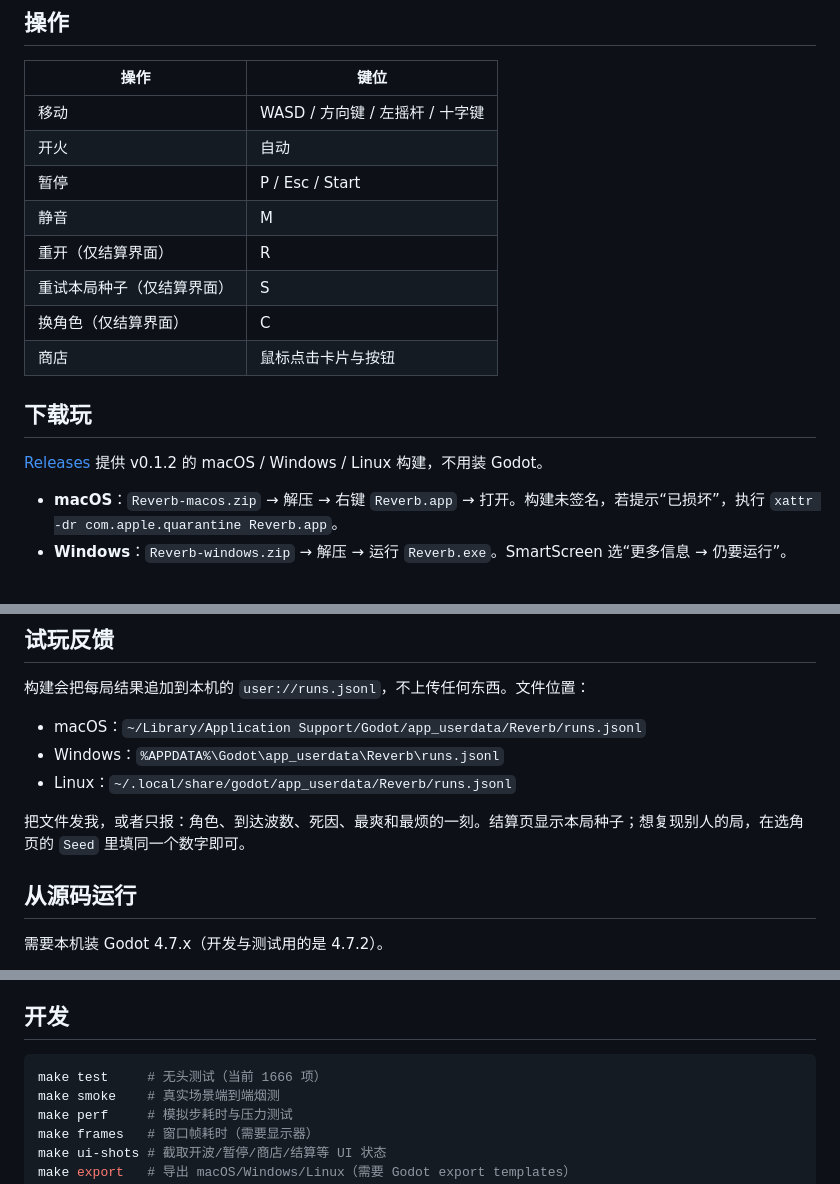
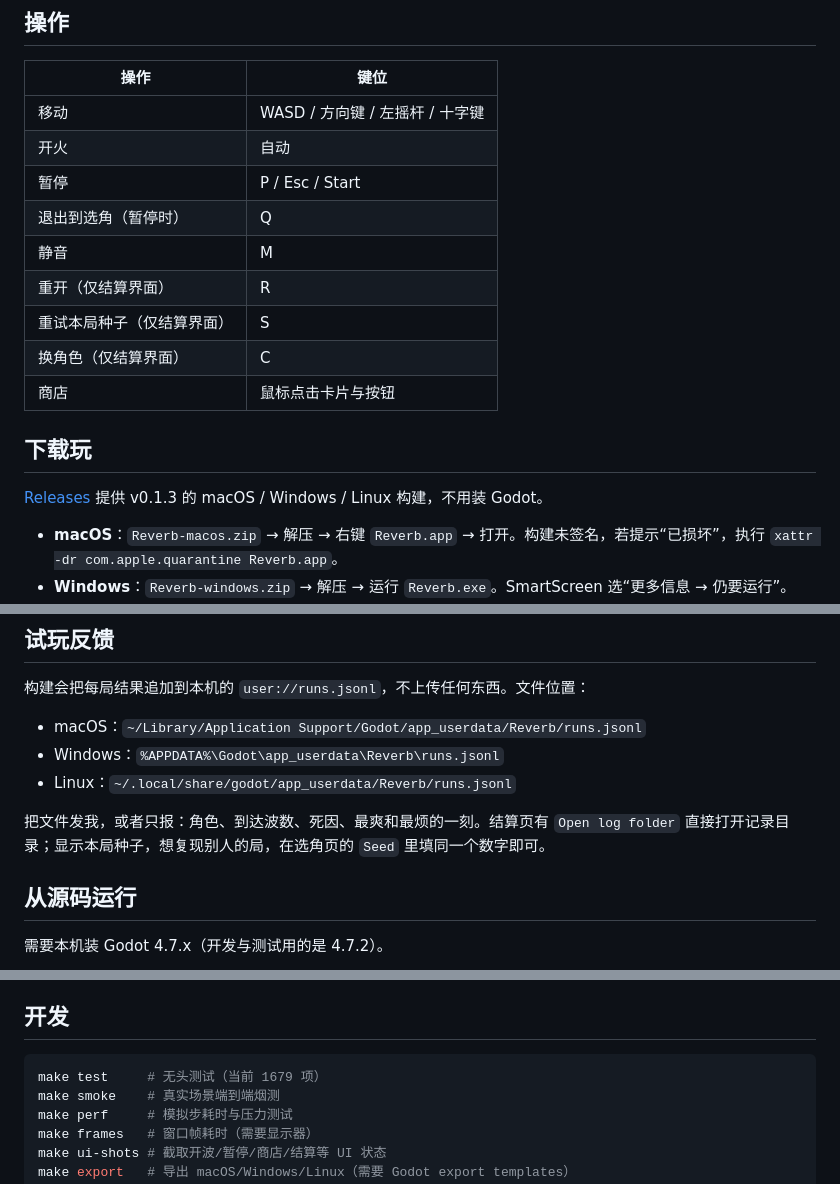
Before and after one commit to BrickerP/reverb, a Markdown page: README.md, 3 parts joined by grey strips. Rendered like a GitHub page.

Commit message:
Add quit-to-menu and open-log-folder for testers

````diff
--- a/README.md
+++ b/README.md
@@ -36,6 +36,7 @@ Brotato 式单屏竞技场 roguelite。核心机制：每波把你的走位和
 | 移动 | WASD / 方向键 / 左摇杆 / 十字键 |
 | 开火 | 自动 |
 | 暂停 | P / Esc / Start |
+| 退出到选角（暂停时） | Q |
 | 静音 | M |
 | 重开（仅结算界面） | R |
 | 重试本局种子（仅结算界面） | S |
@@ -44,7 +45,7 @@ Brotato 式单屏竞技场 roguelite。核心机制：每波把你的走位和
 
 ## 下载玩
 
-[Releases](https://github.com/BrickerP/reverb/releases) 提供 v0.1.2 的 macOS / Windows / Linux 构建，不用装 Godot。
+[Releases](https://github.com/BrickerP/reverb/releases) 提供 v0.1.3 的 macOS / Windows / Linux 构建，不用装 Godot。
 
 - **macOS**：`Reverb-macos.zip` → 解压 → 右键 `Reverb.app` → 打开。构建未签名，若提示“已损坏”，执行 `xattr -dr com.apple.quarantine Reverb.app`。
 - **Windows**：`Reverb-windows.zip` → 解压 → 运行 `Reverb.exe`。SmartScreen 选“更多信息 → 仍要运行”。
@@ -58,7 +59,7 @@ Brotato 式单屏竞技场 roguelite。核心机制：每波把你的走位和
 - Windows：`%APPDATA%\Godot\app_userdata\Reverb\runs.jsonl`
 - Linux：`~/.local/share/godot/app_userdata/Reverb/runs.jsonl`
 
-把文件发我，或者只报：角色、到达波数、死因、最爽和最烦的一刻。结算页显示本局种子；想复现别人的局，在选角页的 `Seed` 里填同一个数字即可。
+把文件发我，或者只报：角色、到达波数、死因、最爽和最烦的一刻。结算页有 `Open log folder` 直接打开记录目录；显示本局种子，想复现别人的局，在选角页的 `Seed` 里填同一个数字即可。
 
 ## 从源码运行
 
@@ -89,7 +90,7 @@ macOS 已验证（Apple Silicon / OpenGL Compatibility）。Windows 和 Linux
 ## 开发
 
 ```bash
-make test     # 无头测试（当前 1666 项）
+make test     # 无头测试（当前 1679 项）
 make smoke    # 真实场景端到端烟测
 make perf     # 模拟步耗时与压力测试
 make frames   # 窗口帧耗时（需要显示器）
````
Also changed, not shown: docs/end.png, docs/shop.png, docs/wave.png, 8 other files.
